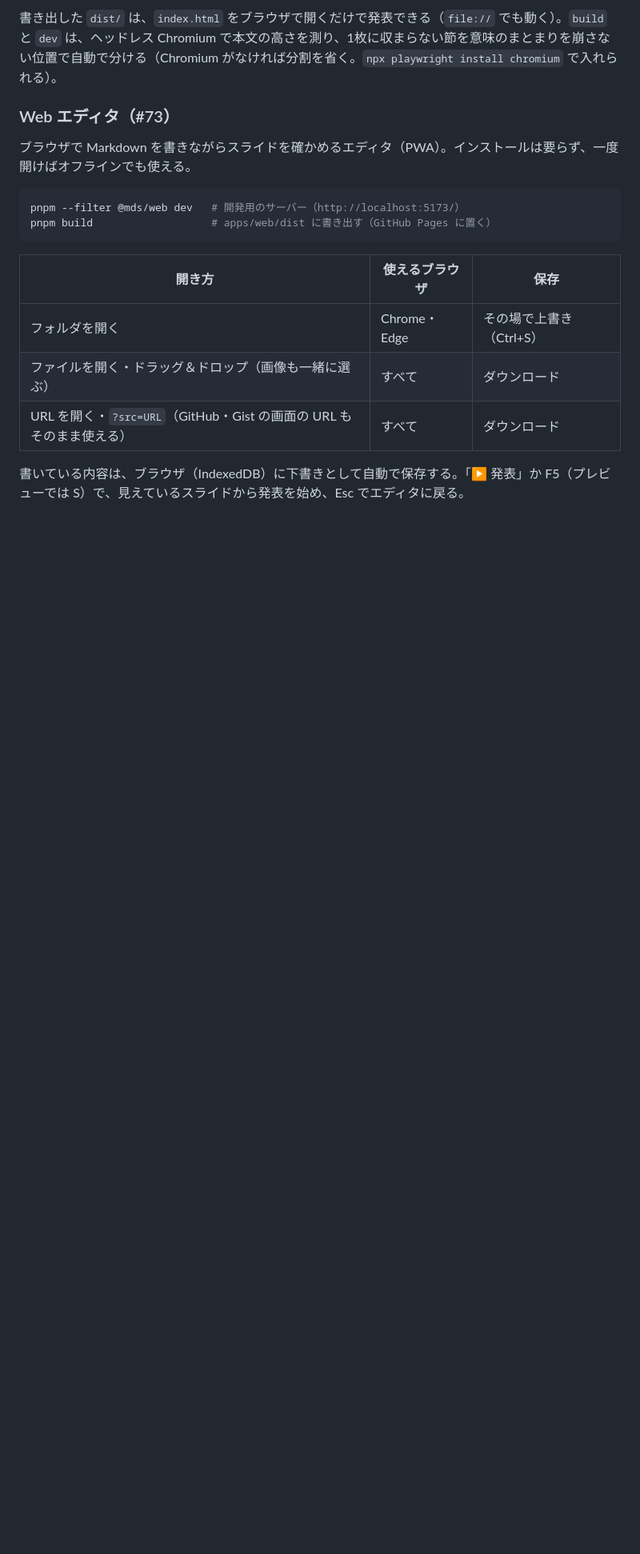
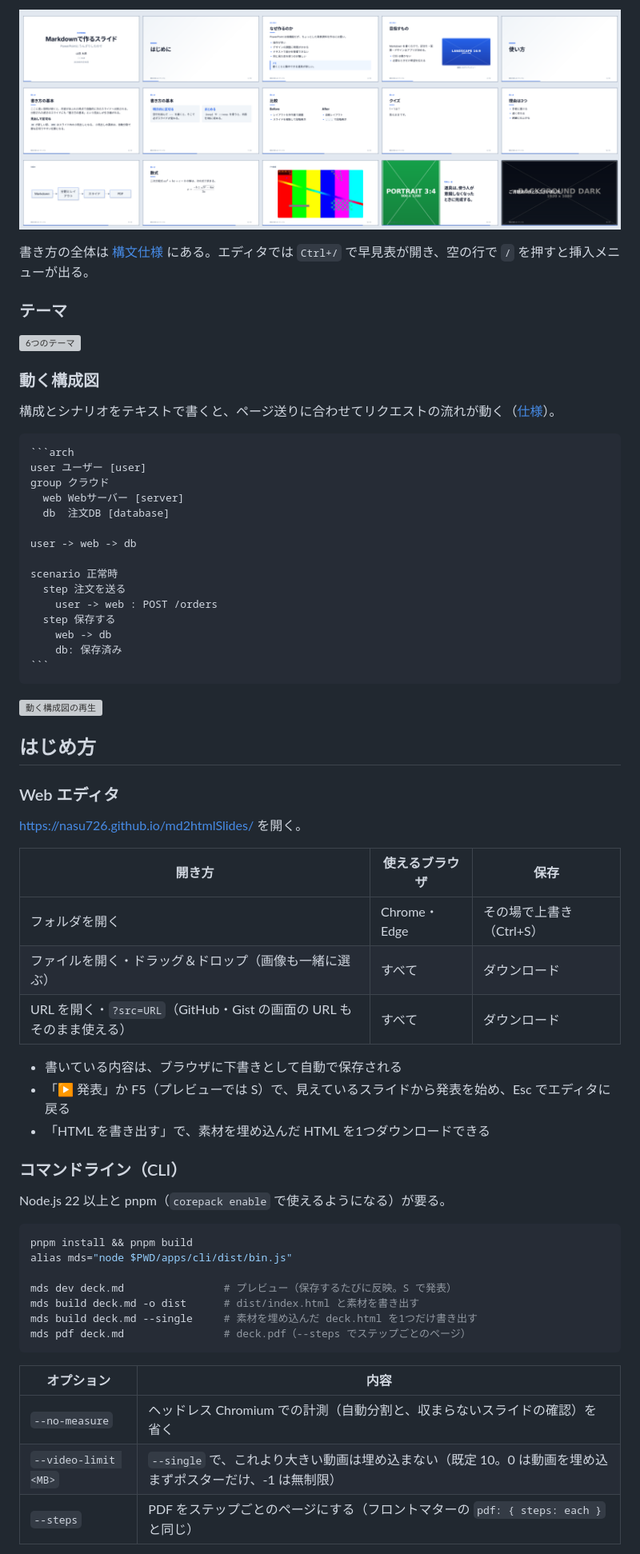
Before and after one commit to Nasu726/md2htmlSlides, a Markdown page: README.md, the part around one of its changes. Shown at 80% size. Drawn GitHub-style; pictures changed too: docs/screenshots/128/slides.png (added); blank space fills up the shorter version; grey boxes are pictures that could not be loaded.

`````diff
--- a/README.md
+++ b/README.md
@@ -28,14 +51,41 @@ node apps/cli/dist/bin.js build deck.md -o dist  # dist/index.html を書き出
 
-書き出した `dist/` は、`index.html` をブラウザで開くだけで発表できる（`file://` でも動く）。`build` と `dev` は、ヘッドレス Chromium で本文の高さを測り、1枚に収まらない節を意味のまとまりを崩さない位置で自動で分ける（Chromium がなければ分割を省く。`npx playwright install chromium` で入れられる）。
+![examples/demo.md のスライド 15 枚](docs/screenshots/128/slides.png)
 
-### Web エディタ（#73）
+書き方の全体は [構文仕様](docs/syntax.md) にある。エディタでは `Ctrl+/` で早見表が開き、空の行で `/` を押すと挿入メニューが出る。
 
-ブラウザで Markdown を書きながらスライドを確かめるエディタ（PWA）。インストールは要らず、一度開けばオフラインでも使える。
+### テーマ
 
-```sh
-pnpm --filter @mds/web dev   # 開発用のサーバー（http://localhost:5173/）
-pnpm build                   # apps/web/dist に書き出す（GitHub Pages に置く）
+![6つのテーマ](docs/screenshots/93/overview.png)
+
+### 動く構成図
+
+構成とシナリオをテキストで書くと、ページ送りに合わせてリクエストの流れが動く（[仕様](docs/arch-diagram.md)）。
+
+````markdown
+```arch
+user ユーザー [user]
+group クラウド
+  web Webサーバー [server]
+  db  注文DB [database]
+
+user -> web -> db
+
+scenario 正常時
+  step 注文を送る
+    user -> web : POST /orders
+  step 保存する
+    web -> db
+    db: 保存済み
 ```
+````
+
+![動く構成図の再生](docs/screenshots/108/normal.png)
+
+## はじめ方
+
+### Web エディタ
+
+[https://nasu726.github.io/md2htmlSlides/](https://nasu726.github.io/md2htmlSlides/) を開く。
 
 | 開き方 | 使えるブラウザ | 保存 |
 |---|---|---|
@@ -43,4 +93,27 @@ pnpm build                   # apps/web/dist に書き出す（GitHub Pages に
 | ファイルを開く・ドラッグ＆ドロップ（画像も一緒に選ぶ） | すべて | ダウンロード |
 | URL を開く・`?src=URL`（GitHub・Gist の画面の URL もそのまま使える） | すべて | ダウンロード |
 
-書いている内容は、ブラウザ（IndexedDB）に下書きとして自動で保存する。「▶ 発表」か F5（プレビューでは S）で、見えているスライドから発表を始め、Esc でエディタに戻る。
+- 書いている内容は、ブラウザに下書きとして自動で保存される
+- 「▶ 発表」か F5（プレビューでは S）で、見えているスライドから発表を始め、Esc でエディタに戻る
+- 「HTML を書き出す」で、素材を埋め込んだ HTML を1つダウンロードできる
+
+### コマンドライン（CLI）
+
+Node.js 22 以上と pnpm（`corepack enable` で使えるようになる）が要る。
+
+```sh
+pnpm install && pnpm build
+alias mds="node $PWD/apps/cli/dist/bin.js"
+
+mds dev deck.md                # プレビュー（保存するたびに反映。S で発表）
+mds build deck.md -o dist      # dist/index.html と素材を書き出す
+mds build deck.md --single     # 素材を埋め込んだ deck.html を1つだけ書き出す
+mds pdf deck.md                # deck.pdf（--steps でステップごとのページ）
+```
+
+| オプション | 内容 |
+|---|---|
+| `--no-measure` | ヘッドレス Chromium での計測（自動分割と、収まらないスライドの確認）を省く |
+| `--video-limit <MB>` | `--single` で、これより大きい動画は埋め込まない（既定 10。0 は動画を埋め込まずポスターだけ、-1 は無制限） |
+| `--steps` | PDF をステップごとのページにする（フロントマターの `pdf: { steps: each }` と同じ） |
+
`````
Also changed, not shown: other parts of README.md (+75 -22 lines), docs/screenshots/128/after-top.png (added), docs/screenshots/128/compare.png (added), docs/screenshots/128/hero.png (added).
